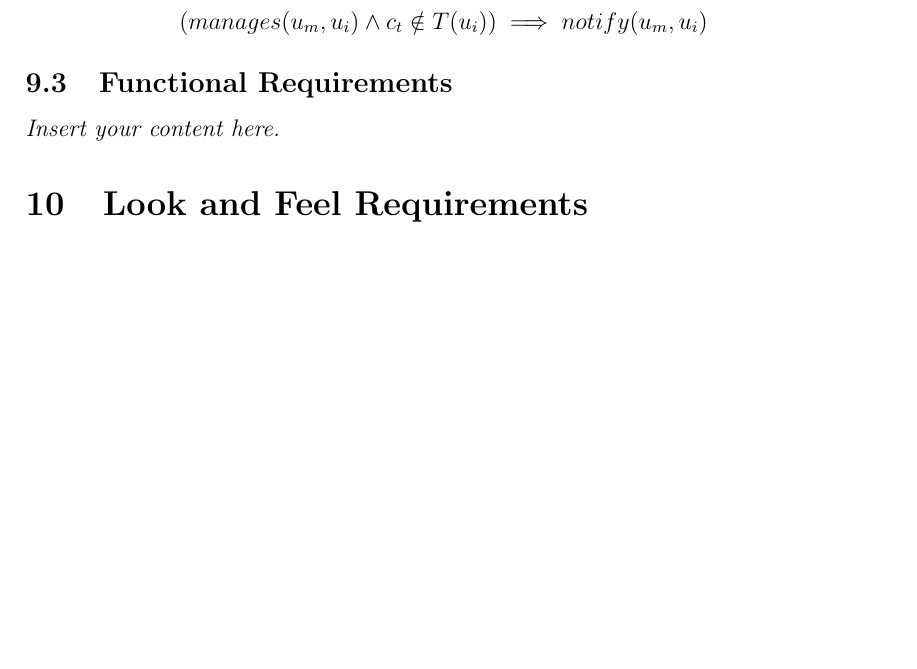
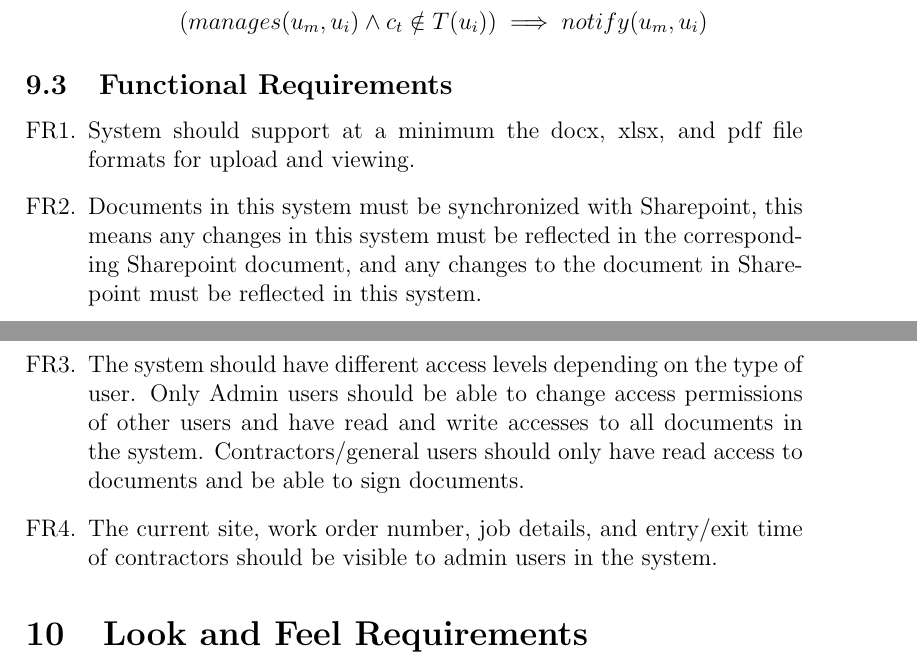
Before and after one commit to Spitgranger/capstone, a LaTeX document (docs/SRS-Volere/SRS.tex): part of page 16 of 26 before the commit and two parts of pages 16 and 17 of 26 after it, the two joined at a grey line, cut so that both start at the same text, the shorter picture padded with empty space. Compiled offline with pdfLaTeX.

Commit message:
add FR's from meeting

```diff
--- a/docs/SRS-Volere/SRS.tex
+++ b/docs/SRS-Volere/SRS.tex
@@ -401,7 +401,21 @@ involved in the Project}
     \end{align*}
 \end{enumerate}
 \subsection{Functional Requirements}
-\lips
+\begin{enumerate} [{FR}1.]
+  \item System should support at a minimum the docx, xlsx, and pdf file formats for
+        upload and viewing.
+  \item Documents in this system must be synchronized with Sharepoint, this means any
+        changes in this system must be reflected in the corresponding Sharepoint
+        document, and any changes to the document in Sharepoint must be reflected in
+        this system.
+  \item The system should have different access levels depending on the type of user.
+        Only Admin users should be able to change access permissions of other users and
+        have read and write accesses to all documents in the system.
+        Contractors/general users should only have read access to documents and be able
+        to sign documents.
+  \item The current site, work order number, job details, and entry/exit time of
+        contractors should be visible to admin users in the system.
+\end{enumerate}
 
 \section{Look and Feel Requirements}
 \subsection{Appearance Requirements}
```
Also changed, not shown: docs/SRS-Volere/SRS.pdf.
